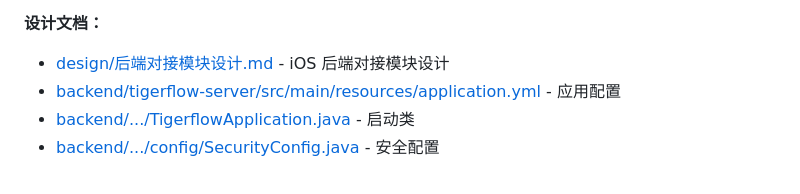
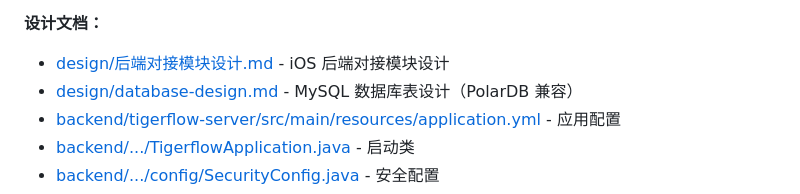
Before and after one commit to Tigerioo/TigerFlow, a Markdown page: 开发日志.md, the part around one of its changes. Rendered like a GitHub page.

Commit message:
docs: 添加MySQL数据库表设计文档
- 设计10张数据表的结构（PolarDB MySQL 5.7兼容）
- 包含完整ER关系图和维护脚本
- 更新开发日志记录

```diff
--- a/开发日志.md
+++ b/开发日志.md
@@ -53,6 +53,7 @@
 
 **设计文档：**
 - [design/后端对接模块设计.md](design/后端对接模块设计.md) - iOS 后端对接模块设计
+- [design/database-design.md](design/database-design.md) - MySQL 数据库表设计（PolarDB 兼容）
 - [backend/tigerflow-server/src/main/resources/application.yml](backend/tigerflow-server/src/main/resources/application.yml) - 应用配置
 - [backend/.../TigerflowApplication.java](backend/tigerflow-server/src/main/java/com/tigerflow/TigerflowApplication.java) - 启动类
 - [backend/.../config/SecurityConfig.java](backend/tigerflow-server/src/main/java/com/tigerflow/config/SecurityConfig.java) - 安全配置
```
Also changed, not shown: other parts of 开发日志.md (+1 -1 lines), design/database-design.md (added, +580 -0 lines).
